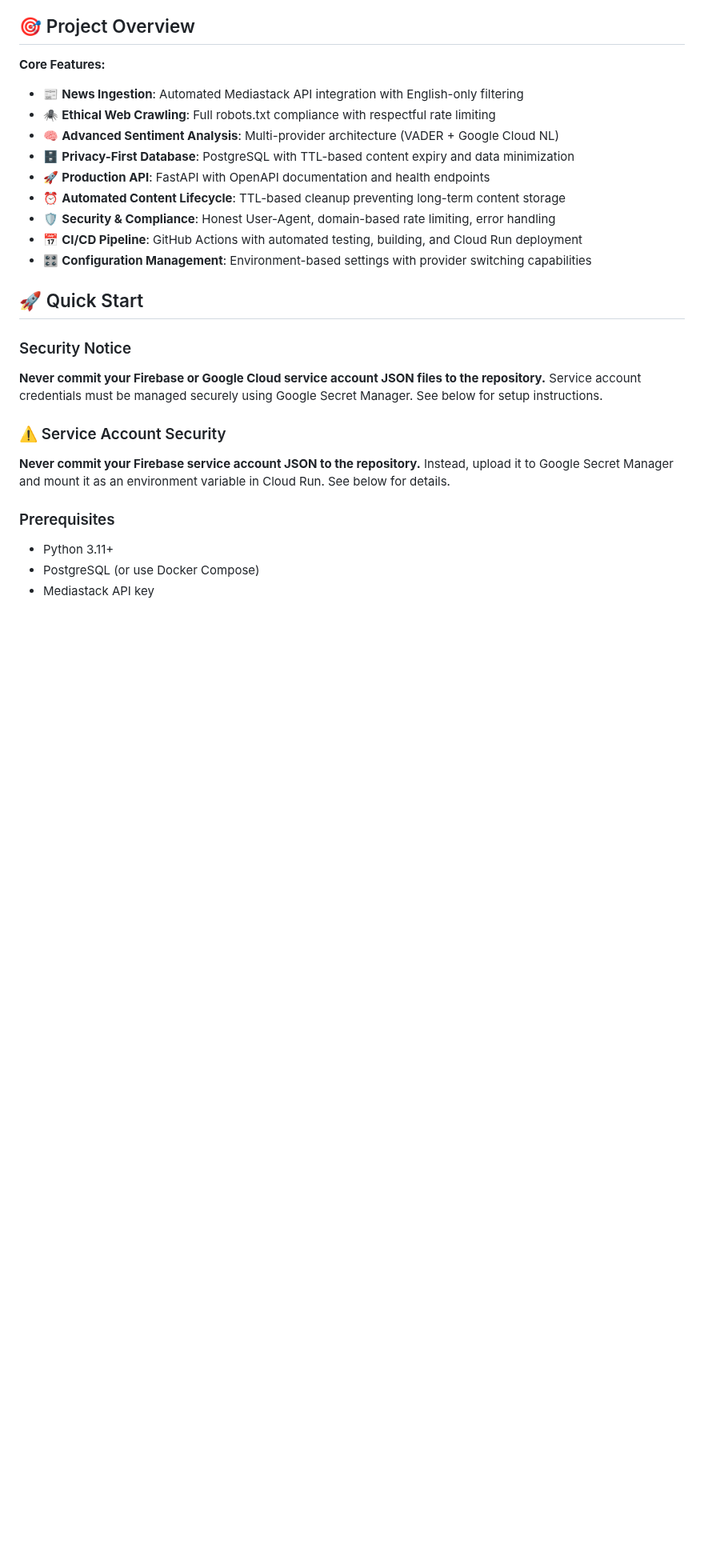
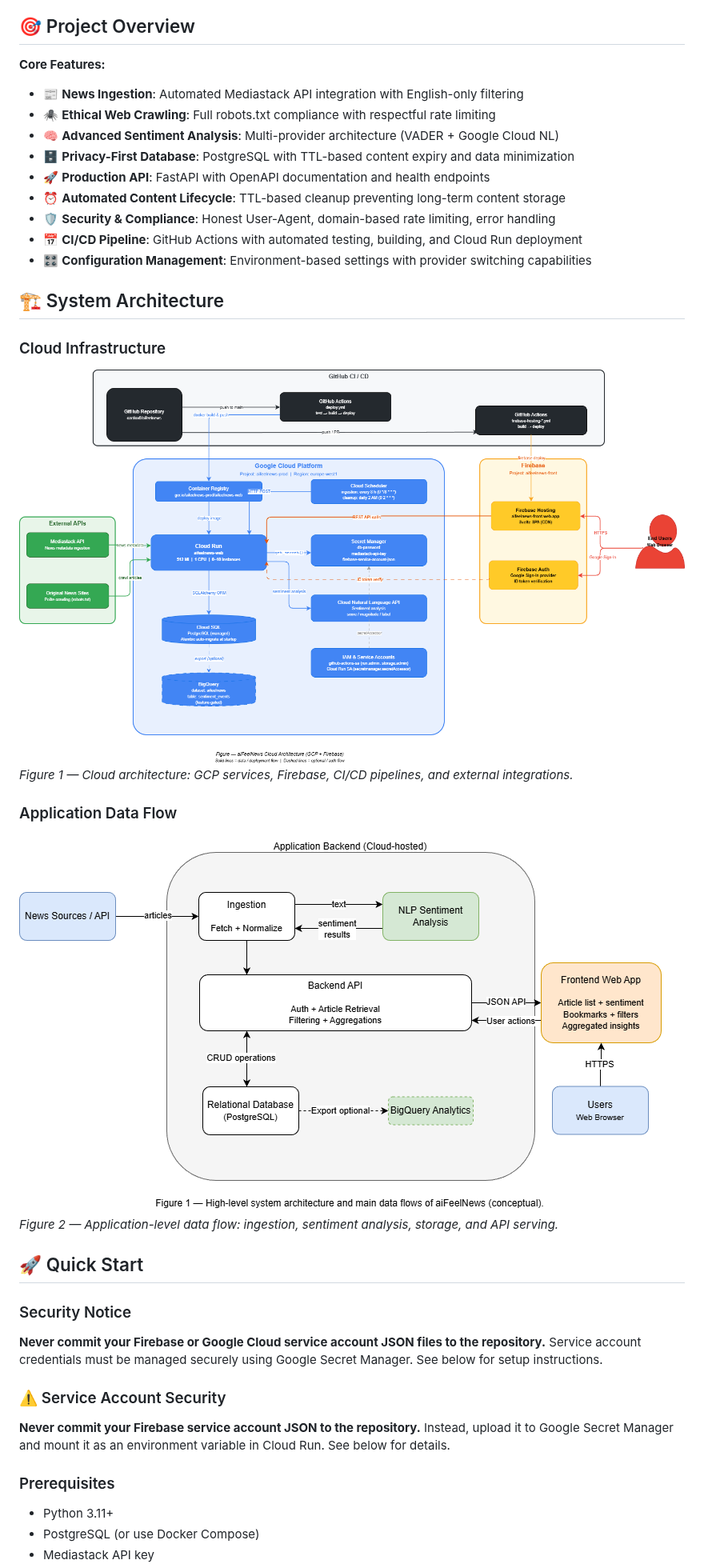
Before and after one commit to cardox6/aifeelnews, a Markdown page: README.md, the part around one of its changes. Shown at 80% size. Rendered like a GitHub page; pictures changed too: docs/Cloud_Architecture_Diagram.drawio.png (added); blank space fills up the shorter version.

Commit message:
Add cloud architecture diagram, update README, remove obsolete test-cicd workflow

```diff
--- a/README.md
+++ b/README.md
@@ -21,6 +17,15 @@ A FastAPI-based news aggregation and sentiment analysis platform that ingests ar
 - 📅 **CI/CD Pipeline**: GitHub Actions with automated testing, building, and Cloud Run deployment
 - 🎛️ **Configuration Management**: Environment-based settings with provider switching capabilities
 
+## 🏗️ System Architecture
+
+### Cloud Infrastructure
+![Cloud Architecture Diagram](docs/Cloud_Architecture_Diagram.drawio.png)
+*Figure 1 — Cloud architecture: GCP services, Firebase, CI/CD pipelines, and external integrations.*
+
+### Application Data Flow
+![Application Architecture Diagram](docs/Architechture_diagram-aifeelnews.drawio.png)
+*Figure 2 — Application-level data flow: ingestion, sentiment analysis, storage, and API serving.*
 
 
 ## 🚀 Quick Start
```
Also changed, not shown: other parts of README.md (+0 -4 lines), 1 other file.
